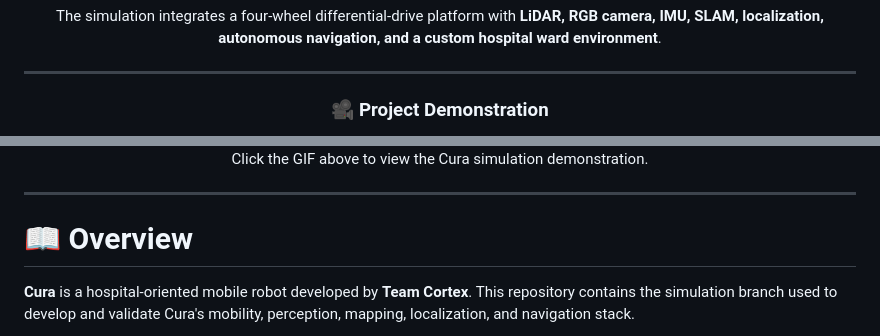
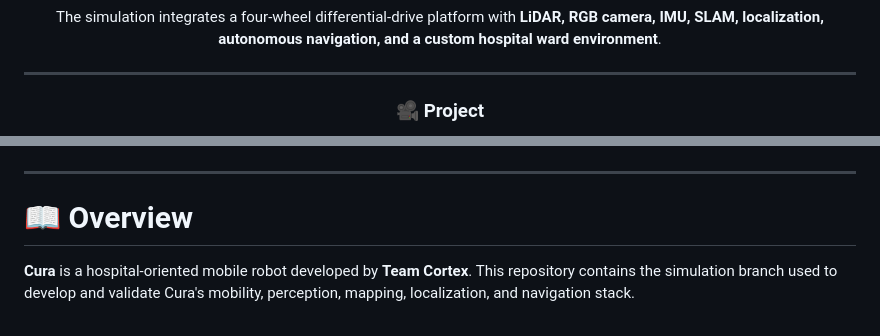
Before and after one commit to sam-airobotics/cortex, a Markdown page: README.md, 2 parts joined by grey strips. GitHub-like rendering.

```diff
--- a/README.md
+++ b/README.md
@@ -8,5 +8,5 @@ The simulation integrates a four-wheel differential-drive platform with **LiDAR,
 
 ---
 
-### 🎥 Project Demonstration
+### 🎥 Project
 
@@ -15,6 +15,4 @@ The simulation integrates a four-wheel differential-drive platform with **LiDAR,
 </a>
-
-Click the GIF above to view the Cura simulation demonstration.
 
 </div>
 
```
Also changed, not shown: other parts of README.md (+2 -2 lines).
